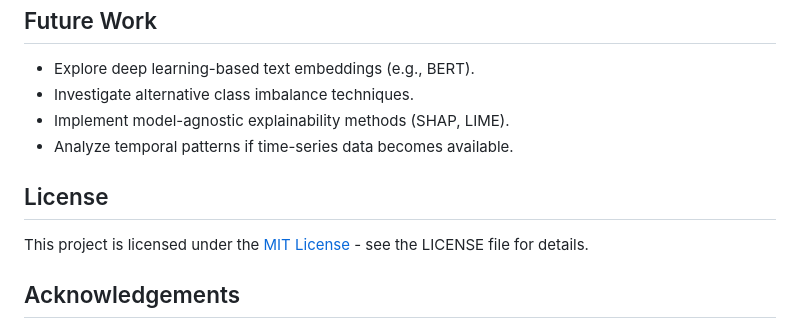
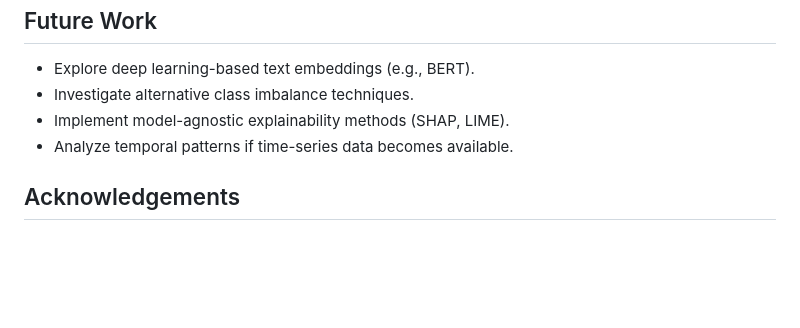
Before and after one commit to 019akash/Fraud-Job-Posting-Detection, a Markdown page: README.md, the part around the change. Drawn GitHub-style; blank space fills up the shorter version.

```diff
--- a/README.md
+++ b/README.md
@@ -147,10 +147,6 @@ If you wish to re-train the model and regenerate the artifacts:
 *   Implement model-agnostic explainability methods (SHAP, LIME).
 *   Analyze temporal patterns if time-series data becomes available.
 
-## License
-
-This project is licensed under the [MIT License](LICENSE) - see the LICENSE file for details.
-
 ## Acknowledgements
 
 *   The EMSCAD dataset provided by the Laboratory of Information & Communication Systems Security at the University of the Aegean.
```
